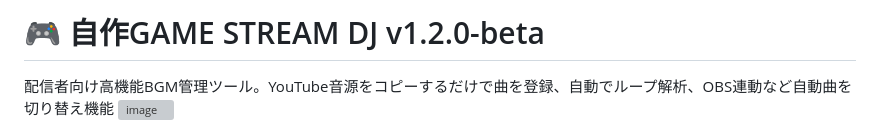
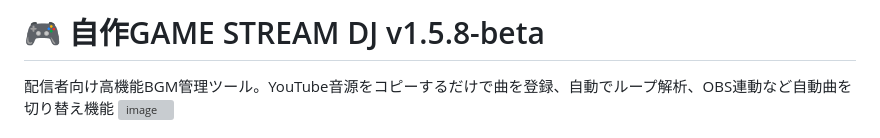
Before and after one commit to InnDate/-GAME-STREAM-DJ, a Markdown page: README.md, the part around the change. Rendered like a GitHub page; grey boxes are pictures that could not be loaded.

```diff
--- a/README.md
+++ b/README.md
@@ -1,4 +1,4 @@
-# 🎮 自作GAME STREAM DJ v1.2.0-beta
+# 🎮 自作GAME STREAM DJ v1.5.8-beta
 配信者向け高機能BGM管理ツール。YouTube音源をコピーするだけで曲を登録、自動でループ解析、OBS連動など自動曲を切り替え機能
 <img width="2050" height="710" alt="image" src="https://github.com/user-attachments/assets/445f3132-8829-43dc-a691-59d3ecbea1a7" />
 
```
